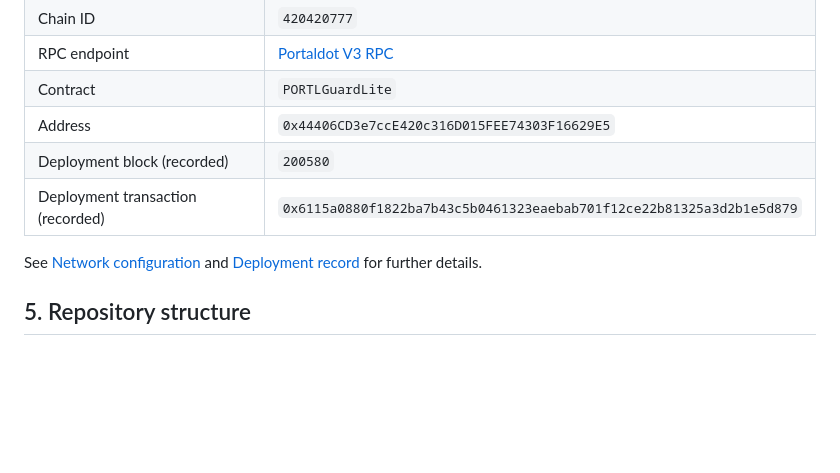
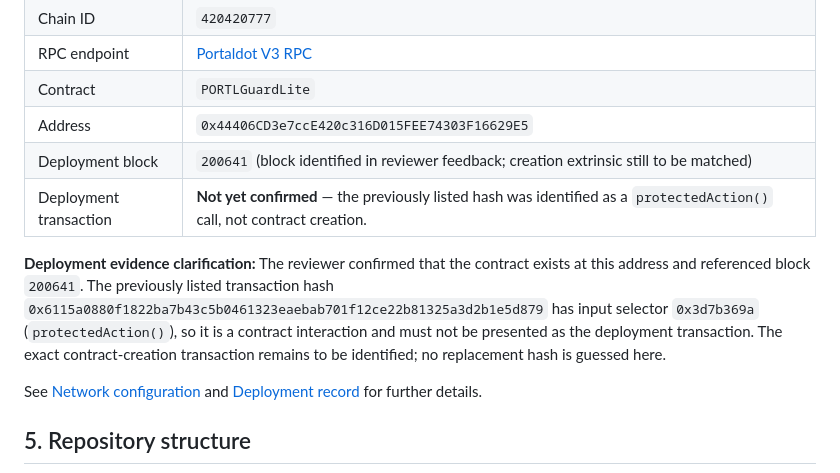
Before and after one commit to blueyellow1/PORTLG, a Markdown page: README.md, the part around the change. Drawn GitHub-style; blank space fills up the shorter version.

Commit message:
Correct deployment transaction evidence in README

```diff
--- a/README.md
+++ b/README.md
@@ -85,8 +85,10 @@ The contract emits events including `Paused`, `Unpaused` and `SecurityAlert`.
 | RPC endpoint | [Portaldot V3 RPC](https://test-evm-rpc-v3.portaldot.dev) |
 | Contract | `PORTLGuardLite` |
 | Address | `0x44406CD3e7ccE420c316D015FEE74303F16629E5` |
-| Deployment block (recorded) | `200580` |
-| Deployment transaction (recorded) | `0x6115a0880f1822ba7b43c5b0461323eaebab701f12ce22b81325a3d2b1e5d879` |
+| Deployment block | `200641` (block identified in reviewer feedback; creation extrinsic still to be matched) |
+| Deployment transaction | **Not yet confirmed** — the previously listed hash was identified as a `protectedAction()` call, not contract creation. |
+
+**Deployment evidence clarification:** The reviewer confirmed that the contract exists at this address and referenced block `200641`. The previously listed transaction hash `0x6115a0880f1822ba7b43c5b0461323eaebab701f12ce22b81325a3d2b1e5d879` has input selector `0x3d7b369a` (`protectedAction()`), so it is a contract interaction and must not be presented as the deployment transaction. The exact contract-creation transaction remains to be identified; no replacement hash is guessed here.
 
 See [Network configuration](docs/NETWORK.md) and [Deployment record](docs/DEPLOYMENT.md) for further details.
 
```
